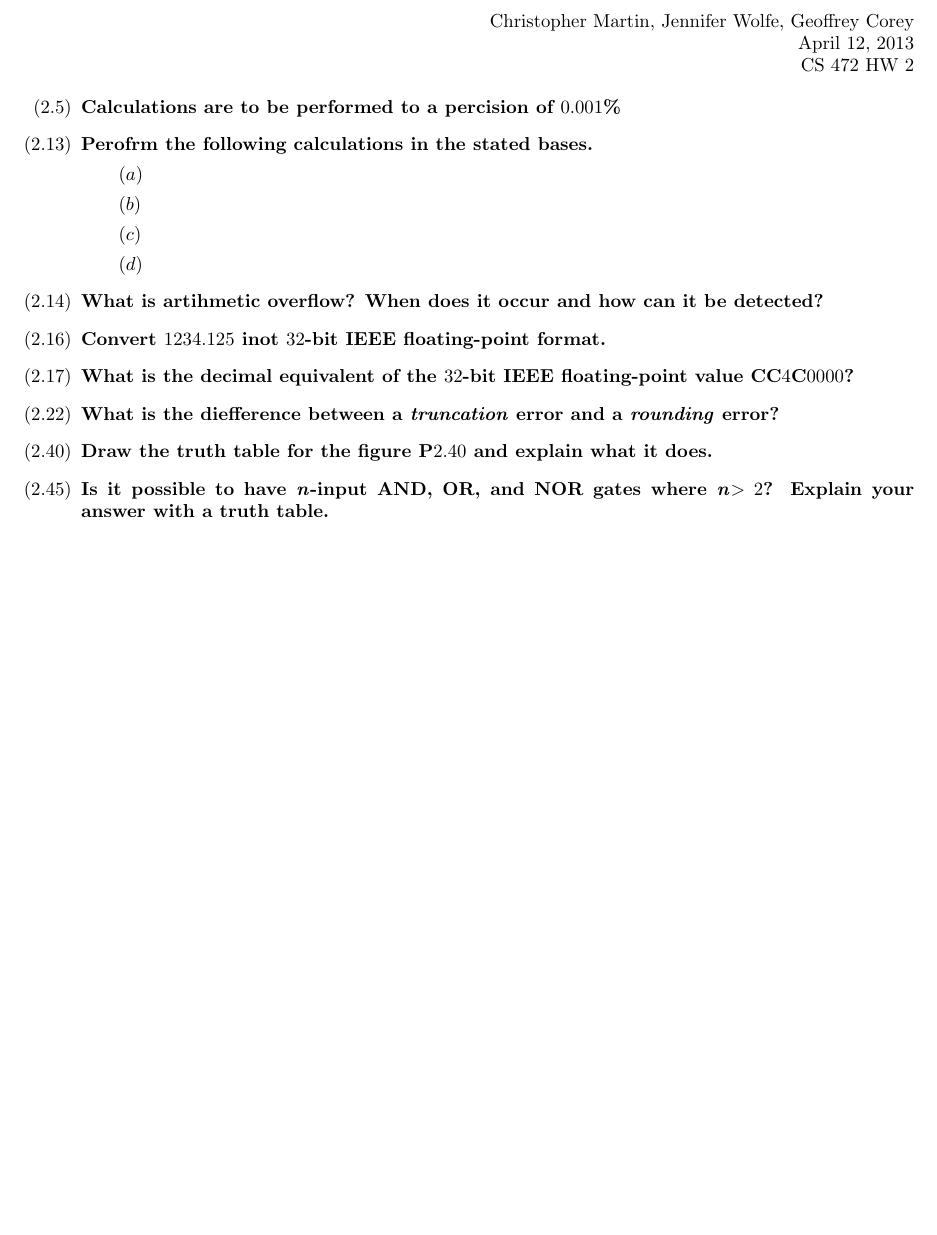
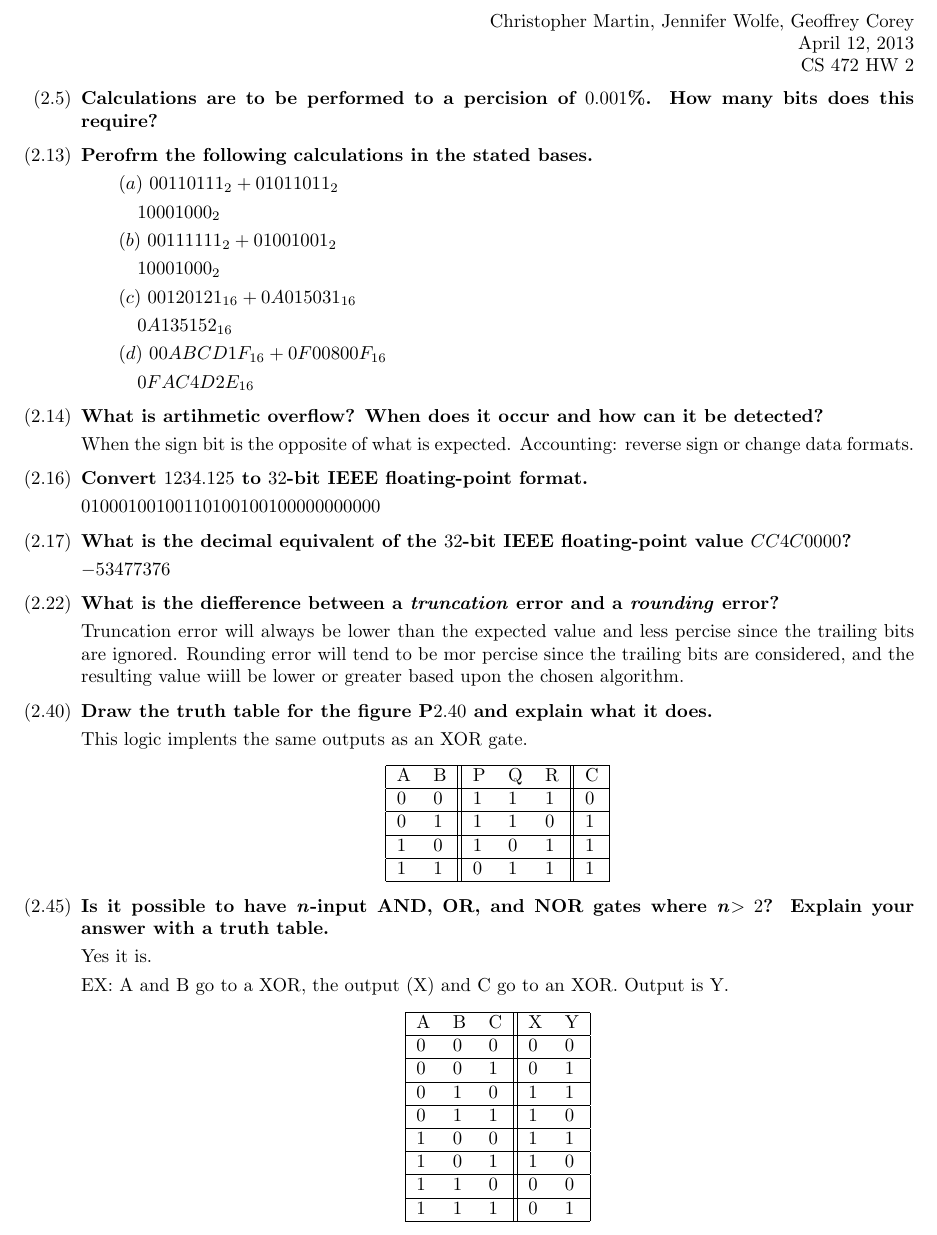
Before and after one commit to rjisoo/school, a LaTeX problem sheet (homework2/hw2.tex): part of the page, cut so that both start at the same text, the shorter picture padded with empty space. Compiled offline with LaTeX, dvips and Ghostscript.

Commit message:
finished hw2

```diff
--- a/homework2/hw2.tex
+++ b/homework2/hw2.tex
@@ -48,33 +48,74 @@
 \hfill CS 472 HW 2
 
 \begin{enumerate}
-\item[$(2.5)$] \textbf{Calculations are to be performed to a percision of $0.001$\%}
+\item[$(2.5)$] \textbf{Calculations are to be performed to a percision of $0.001$\%. How many bits does this require?
+}
 
   %Answer goes here -- make sure you put a blank line between question and answer.
 
 \item[$(2.13)$] \textbf{Perofrm the following calculations in the stated bases.}
-\subitem{$(a)$}
-\subitem{$(b)$}
-\subitem{$(c)$}
-\subitem{$(d)$}
+\subitem{$(a)$ $00110111_{2} + 01011011_{2}$}
+\subsubitem{$10001000_{2}$}
+\subitem{$(b)$ $00111111_{2} + 01001001_{2}$}
+\subsubitem{$10001000_{2}$}
+\subitem{$(c)$ $00120121_{16} + 0A015031_{16}$}
+\subsubitem{$0A135152_{16}$}
+\subitem{$(d)$ $00ABCD1F_{16} + 0F00800F_{16}$}
+\subsubitem{$0FAC4D2E_{16}$}
 
 
 \item[$(2.14)$] \textbf{What is artihmetic overflow? When does it occur and how can it be detected?}
 
+  When the sign bit is the opposite of what is expected. Accounting: reverse sign or change data formats.
 
-\item[$(2.16)$] \textbf{Convert $1234.125$ inot $32$-bit IEEE floating-point format.}
+\item[$(2.16)$] \textbf{Convert $1234.125$ to $32$-bit IEEE floating-point format.}
 
+  $01000100100110100100100000000000$
 
-\item[$(2.17)$] \textbf{What is the decimal equivalent of the $32$-bit IEEE floating-point value CC$4$C$0000$?}
+\item[$(2.17)$] \textbf{What is the decimal equivalent of the $32$-bit IEEE floating-point value $CC4C0000$?}
 
+  $-53477376$
 
 \item[$(2.22)$] \textbf{What is the diefference between a \textit{truncation} error and a \textit{rounding} error?}
 
+  Truncation error will always be lower than the expected value and less percise since the trailing bits are ignored.
+  Rounding error will tend to be mor percise since the trailing bits are considered, and the resulting value wiill be lower or greater based upon the chosen algorithm.
 
 \item[$(2.40)$] \textbf{Draw the truth table for the figure P$2.40$ and explain what it does.}
 
+  This logic implents the same outputs as an XOR gate.
+\begin{center}
+	\begin{tabular}{ | l  l || l  l  l || l |}
+	\hline
+	A & B & P & Q & R & C \\ \hline
+	0 & 0 & 1 & 1 & 1 & 0 \\ \hline
+	0 & 1 & 1 & 1 & 0 & 1 \\ \hline
+	1 & 0 & 1 & 0 & 1 & 1 \\ \hline
+	1 & 1 & 0 & 1 & 1 & 1 \\ \hline
+	\end{tabular}
+\end{center}
+
+
+
 \item[$(2.45)$] \textbf{Is it possible to have \textit{n}-input  AND, OR, and NOR gates where \textit{n}$>2$? Explain your answer with a truth table.}
 
+  Yes it is.
+
+  EX: A and B go to a XOR, the output (X) and C go to an XOR. Output is Y.
+\begin{center}
+	\begin{tabular}{ | l l l || l  l |}
+	\hline
+	A & B & C & X & Y \\ \hline
+	0 & 0 & 0 & 0 & 0 \\ \hline
+	0 & 0 & 1 & 0 & 1 \\ \hline
+	0 & 1 & 0 & 1 & 1 \\ \hline
+	0 & 1 & 1 & 1 & 0 \\ \hline
+	1 & 0 & 0 & 1 & 1 \\ \hline
+	1 & 0 & 1 & 1 & 0 \\ \hline
+	1 & 1 & 0 & 0 & 0 \\ \hline
+	1 & 1 & 1 & 0 & 1 \\ \hline
+	\end{tabular}
+\end{center}
 
 \end{enumerate}
 
```
Also changed, not shown: homework2/CS472_HW2_wolfej_coreyg_martich2.pdf (added).
